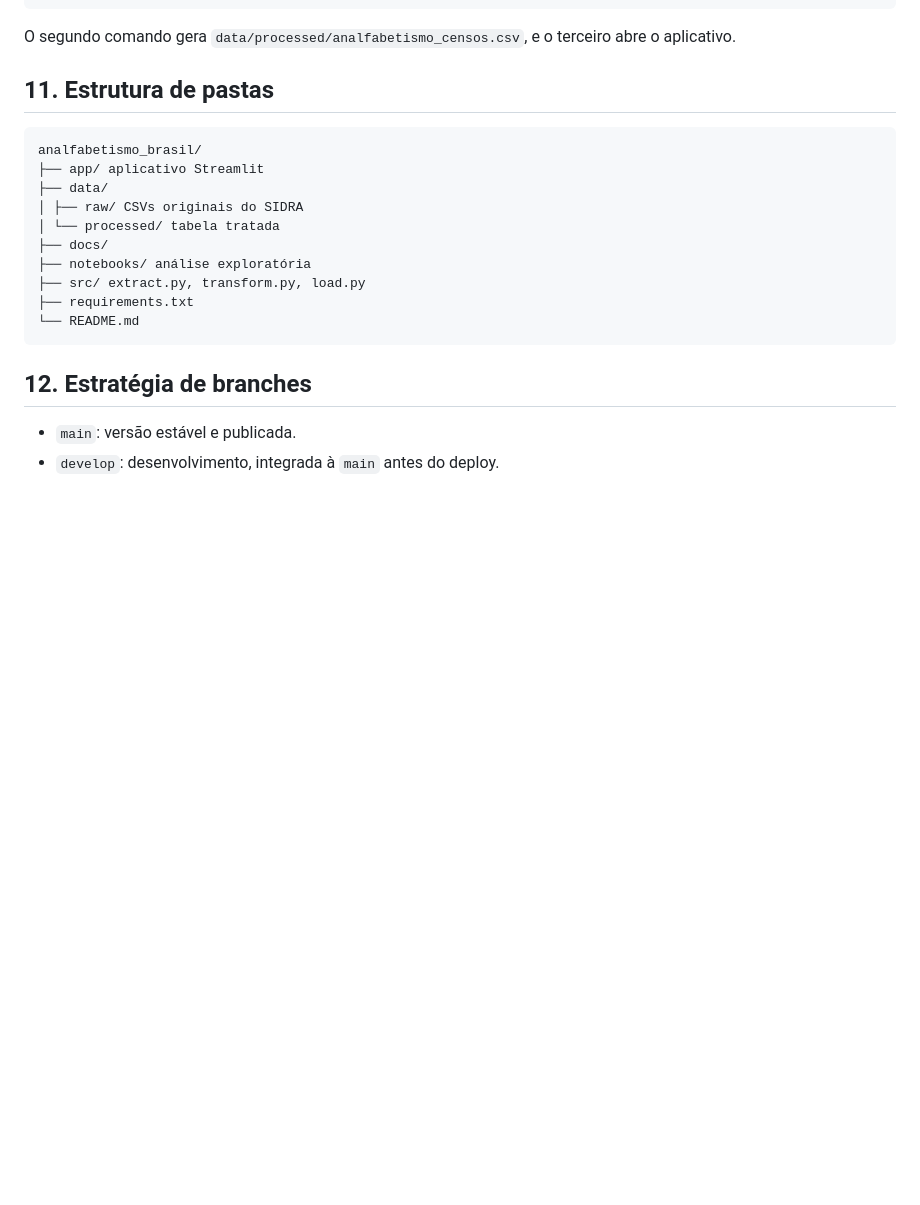
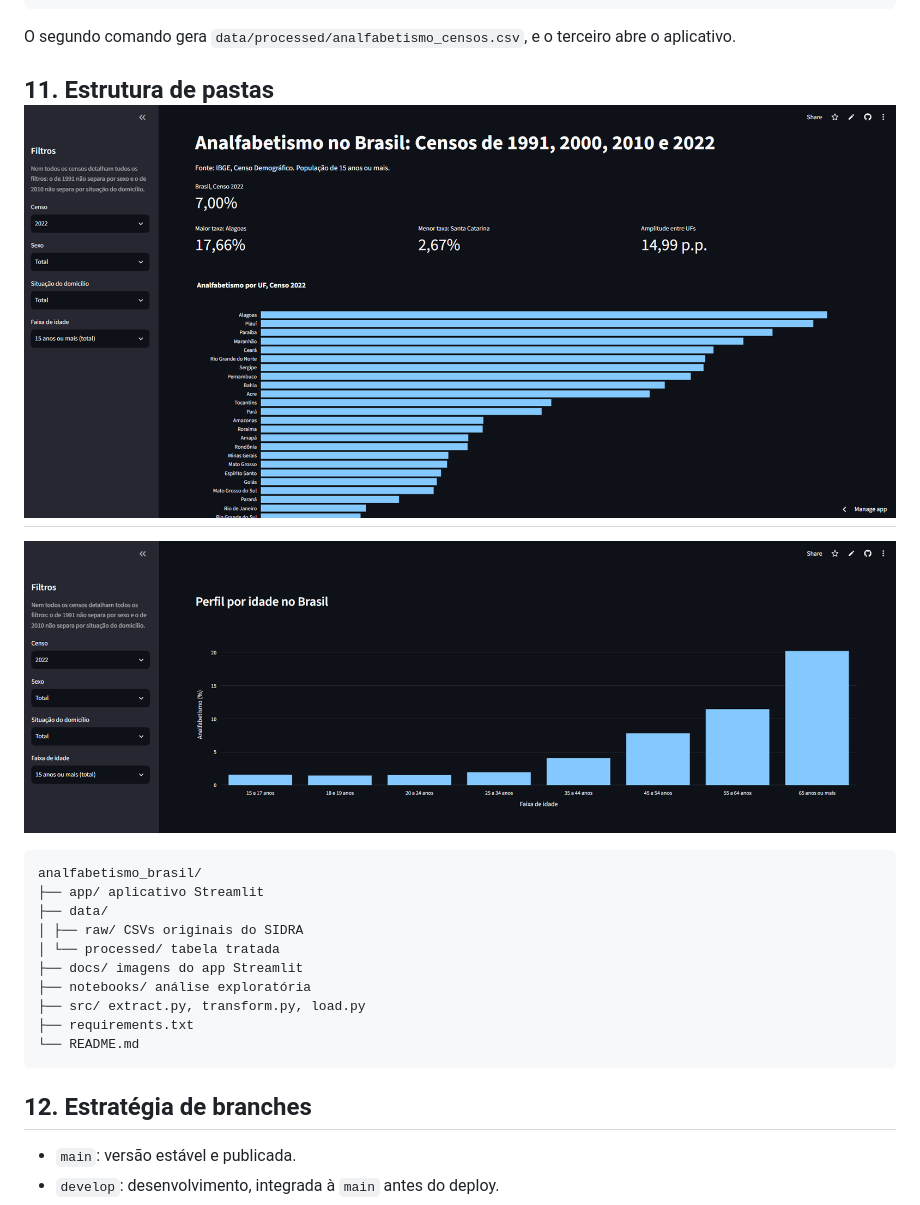
Before and after one commit to luana-mh/Projeto_final_curso_LuanaMajoloHaas_SCTec, a Markdown page: README.md, the part around one of its changes. Drawn GitHub-style; pictures changed too: docs/app_perfil_idade.png (added), docs/app_tela_principal.png (added); blank space fills up the shorter version.

Commit message:
Adiciona prints do aplicativo ao README

````diff
--- a/README.md
+++ b/README.md
@@ -90,7 +90,9 @@ python -m streamlit run app/streamlit_app.py
 
 O segundo comando gera `data/processed/analfabetismo_censos.csv`, e o terceiro abre o aplicativo.
 
-## 11. Estrutura de pastas
+## 11. Estrutura de pastas![Tela principal do aplicativo](docs/app_tela_principal.png)
+
+![Perfil por idade no Brasil](docs/app_perfil_idade.png)
 
 ```
 analfabetismo_brasil/
@@ -98,7 +100,7 @@ analfabetismo_brasil/
 ├── data/
 │ ├── raw/ CSVs originais do SIDRA
 │ └── processed/ tabela tratada
-├── docs/
+├── docs/ imagens do app Streamlit
 ├── notebooks/ análise exploratória
 ├── src/ extract.py, transform.py, load.py
 ├── requirements.txt
````
Also changed, not shown: other parts of README.md (+4 -0 lines).
